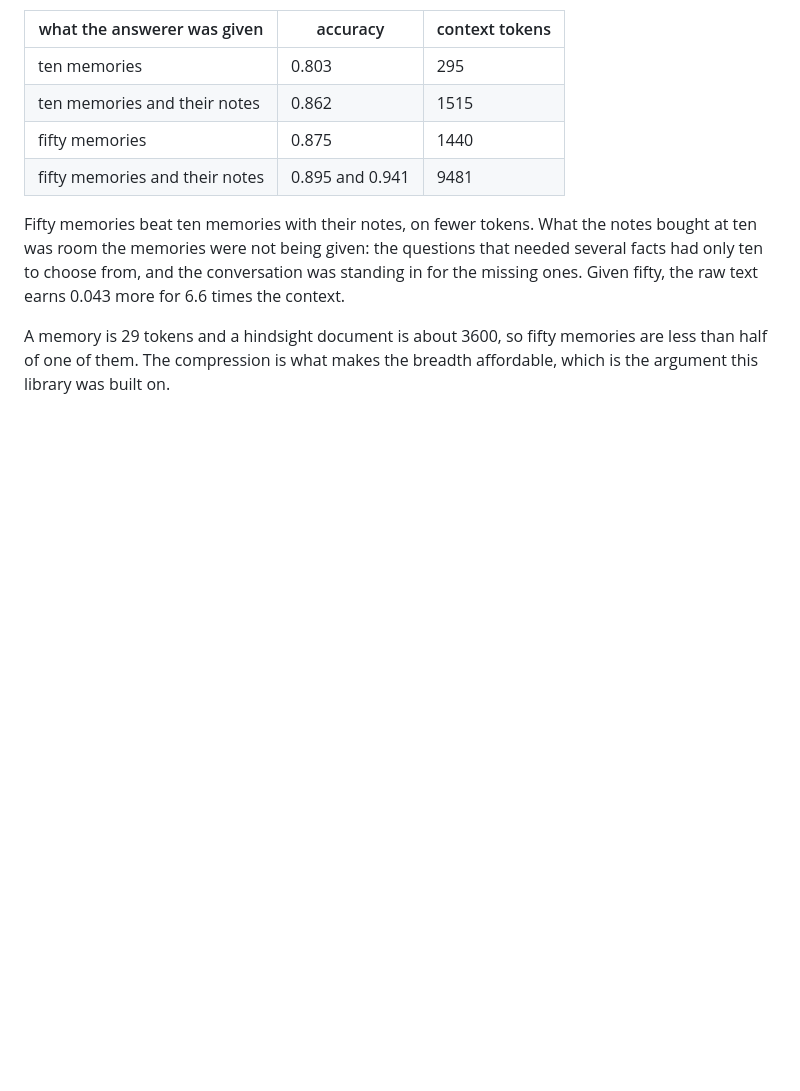
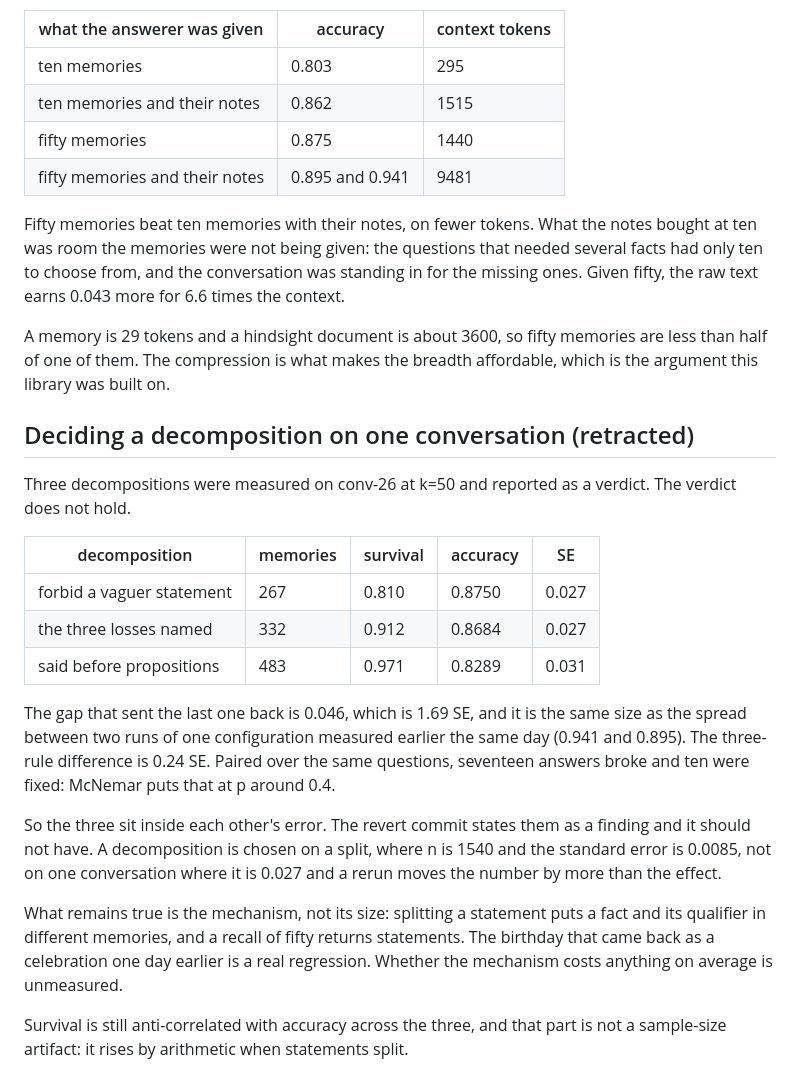
Before and after one commit to yeomyeonggeori/bluememo, a Markdown page: TRIED.md, the part around the change. Rendered like a GitHub page; blank space fills up the shorter version.

Commit message:
docs: retract the decomposition verdict reached on one conversation
The revert states 0.8750 against 0.8289 as a finding. The difference
is 1.69 standard errors on 152 questions, and the spread between two
runs of a single configuration measured earlier the same day is the
same 0.046. Paired over the same questions the split broke seventeen
answers and fixed ten, which McNemar puts near p 0.4.

Three decompositions therefore sit inside each other's error, and the
one that was sent back was not shown to be worse. A decomposition is
chosen on a split, where the standard error is 0.0085, not on one
conversation where a rerun moves the number by more than the effect
being measured.

The code stays where the revert left it, because putting it back on
the same evidence would be the same unjustified move in the other
direction. The full split now running gives the baseline its real
error bar, and the enumeration needs its own run before either can be
preferred.

What survives is the mechanism and not its size. A split puts a fact
and its qualifier in different memories and a recall returns
statements, so the birthday that came back as a celebration one day
earlier is a real regression. Whether it costs anything on average is
unmeasured. Survival rising while accuracy falls is also real: it
rises by arithmetic when statements split.

Co-Authored-By: Claude Opus 5 (1M context) <noreply@anthropic.com>
Claude-Session: https://claude.ai/code/session_01CVMnSbQuS1yxzapakkbiqU

```diff
--- a/TRIED.md
+++ b/TRIED.md
@@ -723,3 +723,36 @@ standing in for the missing ones. Given fifty, the raw text earns 0.043 more for
 A memory is 29 tokens and a hindsight document is about 3600, so fifty memories
 are less than half of one of them. The compression is what makes the breadth
 affordable, which is the argument this library was built on.
+
+## Deciding a decomposition on one conversation (retracted)
+
+Three decompositions were measured on conv-26 at k=50 and reported as a
+verdict. The verdict does not hold.
+
+| decomposition | memories | survival | accuracy | SE |
+| --- | --- | --- | --- | --- |
+| forbid a vaguer statement | 267 | 0.810 | 0.8750 | 0.027 |
+| the three losses named | 332 | 0.912 | 0.8684 | 0.027 |
+| said before propositions | 483 | 0.971 | 0.8289 | 0.031 |
+
+The gap that sent the last one back is 0.046, which is 1.69 SE, and it
+is the same size as the spread between two runs of one configuration
+measured earlier the same day (0.941 and 0.895). The three-rule difference is
+0.24 SE. Paired over the same questions, seventeen answers broke and
+ten were fixed: McNemar puts that at p around 0.4.
+
+So the three sit inside each other's error. The revert commit states
+them as a finding and it should not have. A decomposition is chosen on
+a split, where n is 1540 and the standard error is 0.0085, not on one
+conversation where it is 0.027 and a rerun moves the number by more
+than the effect.
+
+What remains true is the mechanism, not its size: splitting a statement
+puts a fact and its qualifier in different memories, and a recall of
+fifty returns statements. The birthday that came back as a celebration
+one day earlier is a real regression. Whether the mechanism costs
+anything on average is unmeasured.
+
+Survival is still anti-correlated with accuracy across the three, and
+that part is not a sample-size artifact: it rises by arithmetic when
+statements split.
```
